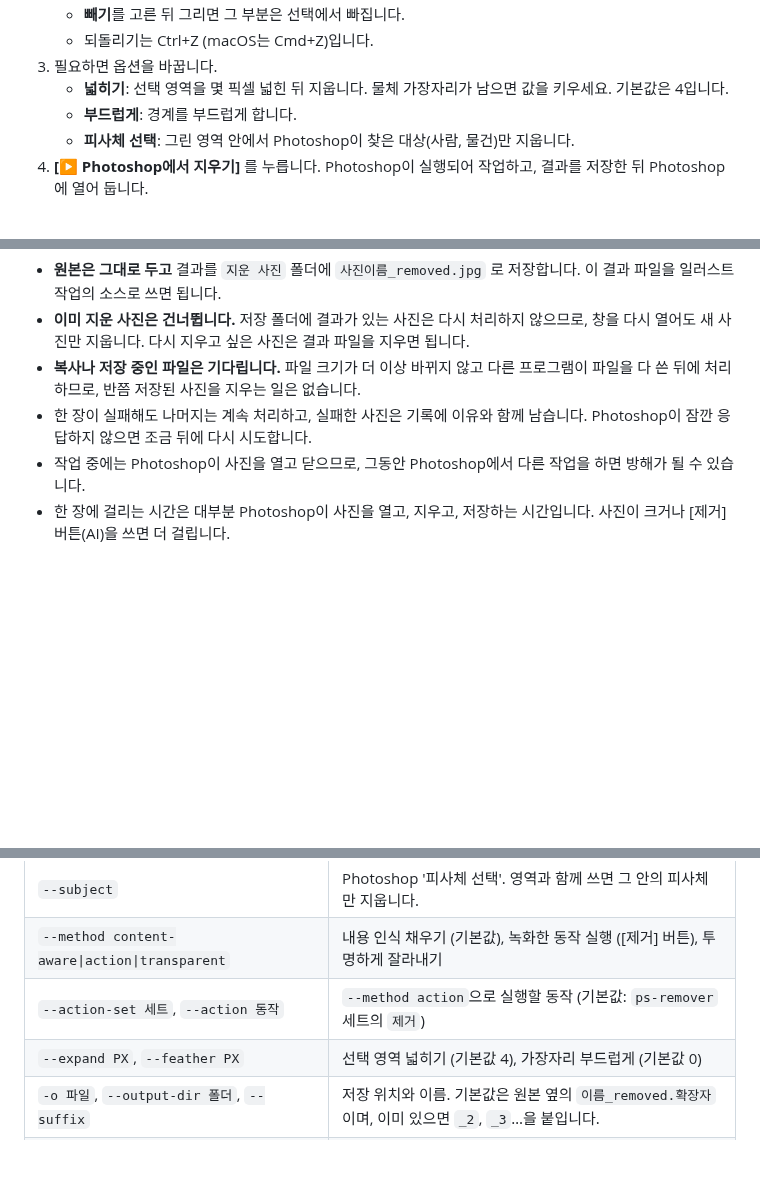
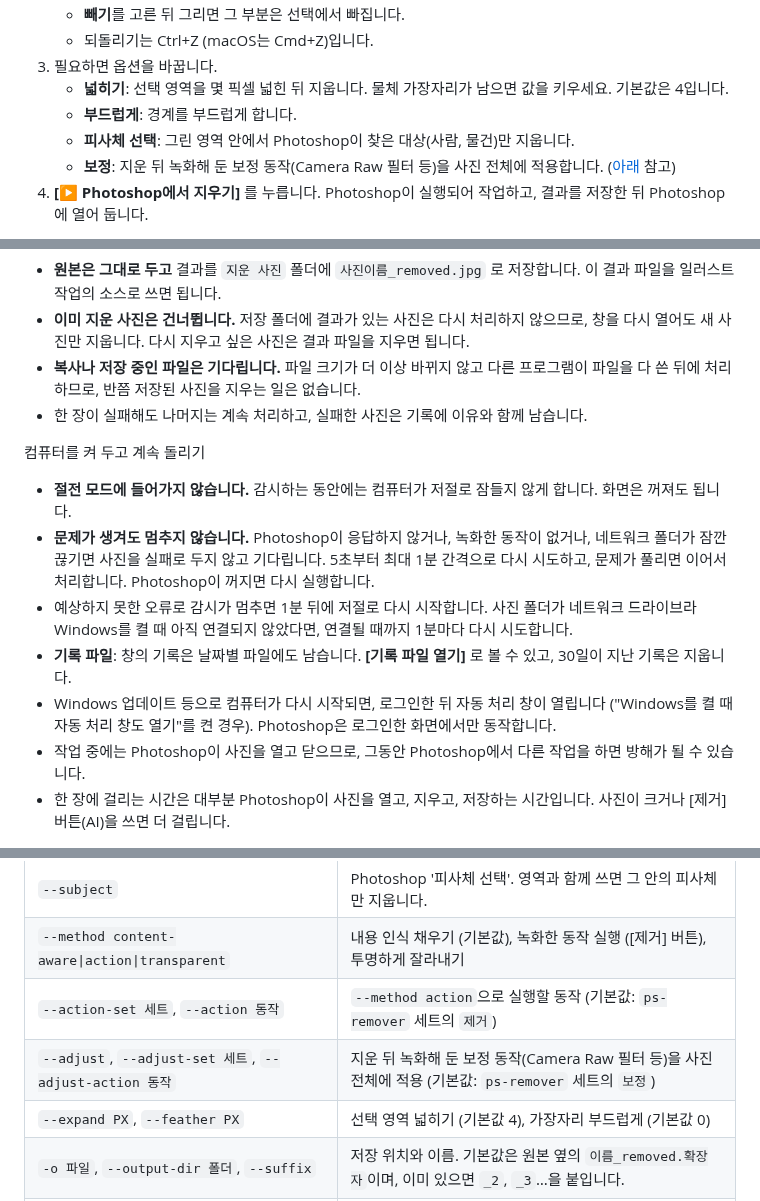
Before and after one commit to danielespaciokr-droid/danielespaciokr, a Markdown page: README.md, 3 parts joined by grey strips. Drawn GitHub-style; blank space fills up the shorter version.

```diff
--- a/README.md
+++ b/README.md
@@ -91,6 +93,7 @@ ps-remover                      # GUI 실행
    - **넓히기**: 선택 영역을 몇 픽셀 넓힌 뒤 지웁니다. 물체 가장자리가 남으면 값을 키우세요. 기본값은 4입니다.
    - **부드럽게**: 경계를 부드럽게 합니다.
    - **피사체 선택**: 그린 영역 안에서 Photoshop이 찾은 대상(사람, 물건)만 지웁니다.
+   - **보정**: 지운 뒤 녹화해 둔 보정 동작(Camera Raw 필터 등)을 사진 전체에 적용합니다. ([아래](#지운-뒤-camera-raw-필터로-보정하기) 참고)
 4. **[▶ Photoshop에서 지우기]** 를 누릅니다. Photoshop이 실행되어 작업하고, 결과를 저장한 뒤 Photoshop에 열어 둡니다.
 
 Photoshop의 선택 도구(개체 선택, 빠른 선택 등)를 쓰고 싶다면 **[① Photoshop에서 열기]** 를 누르고, Photoshop에서 지울 부분을 선택한 뒤 **[② Photoshop 선택 영역 지우기]** 를 누르세요. 사진 위에 영역을 그려 두었다면 ①을 눌렀을 때 그 영역이 선택된 채로 열리므로, Photoshop 작업 표시줄의 [제거] 버튼을 바로 누를 수도 있습니다.
@@ -134,7 +138,15 @@ Photoshop의 선택 도구(개체 선택, 빠른 선택 등)를 쓰고 싶다면
 - **원본은 그대로 두고** 결과를 `지운 사진` 폴더에 `사진이름_removed.jpg` 로 저장합니다. 이 결과 파일을 일러스트 작업의 소스로 쓰면 됩니다.
 - **이미 지운 사진은 건너뜁니다.** 저장 폴더에 결과가 있는 사진은 다시 처리하지 않으므로, 창을 다시 열어도 새 사진만 지웁니다. 다시 지우고 싶은 사진은 결과 파일을 지우면 됩니다.
 - **복사나 저장 중인 파일은 기다립니다.** 파일 크기가 더 이상 바뀌지 않고 다른 프로그램이 파일을 다 쓴 뒤에 처리하므로, 반쯤 저장된 사진을 지우는 일은 없습니다.
-- 한 장이 실패해도 나머지는 계속 처리하고, 실패한 사진은 기록에 이유와 함께 남습니다. Photoshop이 잠깐 응답하지 않으면 조금 뒤에 다시 시도합니다.
+- 한 장이 실패해도 나머지는 계속 처리하고, 실패한 사진은 기록에 이유와 함께 남습니다.
+
+컴퓨터를 켜 두고 계속 돌리기
+
+- **절전 모드에 들어가지 않습니다.** 감시하는 동안에는 컴퓨터가 저절로 잠들지 않게 합니다. 화면은 꺼져도 됩니다.
+- **문제가 생겨도 멈추지 않습니다.** Photoshop이 응답하지 않거나, 녹화한 동작이 없거나, 네트워크 폴더가 잠깐 끊기면 사진을 실패로 두지 않고 기다립니다. 5초부터 최대 1분 간격으로 다시 시도하고, 문제가 풀리면 이어서 처리합니다. Photoshop이 꺼지면 다시 실행합니다.
+- 예상하지 못한 오류로 감시가 멈추면 1분 뒤에 저절로 다시 시작합니다. 사진 폴더가 네트워크 드라이브라 Windows를 켤 때 아직 연결되지 않았다면, 연결될 때까지 1분마다 다시 시도합니다.
+- **기록 파일**: 창의 기록은 날짜별 파일에도 남습니다. **[기록 파일 열기]** 로 볼 수 있고, 30일이 지난 기록은 지웁니다.
+- Windows 업데이트 등으로 컴퓨터가 다시 시작되면, 로그인한 뒤 자동 처리 창이 열립니다 ("Windows를 켤 때 자동 처리 창도 열기"를 켠 경우). Photoshop은 로그인한 화면에서만 동작합니다.
 - 작업 중에는 Photoshop이 사진을 열고 닫으므로, 그동안 Photoshop에서 다른 작업을 하면 방해가 될 수 있습니다.
 - 한 장에 걸리는 시간은 대부분 Photoshop이 사진을 열고, 지우고, 저장하는 시간입니다. 사진이 크거나 [제거] 버튼(AI)을 쓰면 더 걸립니다.
 
@@ -191,6 +203,7 @@ ps-remover remove-selection --output 결과.png
 | `--subject` | Photoshop '피사체 선택'. 영역과 함께 쓰면 그 안의 피사체만 지웁니다. |
 | `--method content-aware\|action\|transparent` | 내용 인식 채우기 (기본값), 녹화한 동작 실행 ([제거] 버튼), 투명하게 잘라내기 |
 | `--action-set 세트`, `--action 동작` | `--method action`으로 실행할 동작 (기본값: `ps-remover` 세트의 `제거`) |
+| `--adjust`, `--adjust-set 세트`, `--adjust-action 동작` | 지운 뒤 녹화해 둔 보정 동작(Camera Raw 필터 등)을 사진 전체에 적용 (기본값: `ps-remover` 세트의 `보정`) |
 | `--expand PX`, `--feather PX` | 선택 영역 넓히기 (기본값 4), 가장자리 부드럽게 (기본값 0) |
 | `-o 파일`, `--output-dir 폴더`, `--suffix` | 저장 위치와 이름. 기본값은 원본 옆의 `이름_removed.확장자`이며, 이미 있으면 `_2`, `_3`…을 붙입니다. |
 | `--overwrite` | 같은 이름의 파일을 덮어씁니다. 원본에 덮어쓸 때도 필요합니다. |
```
Also changed, not shown: other parts of README.md (+36 -4 lines), docs/screenshot.png, 14 other files.
